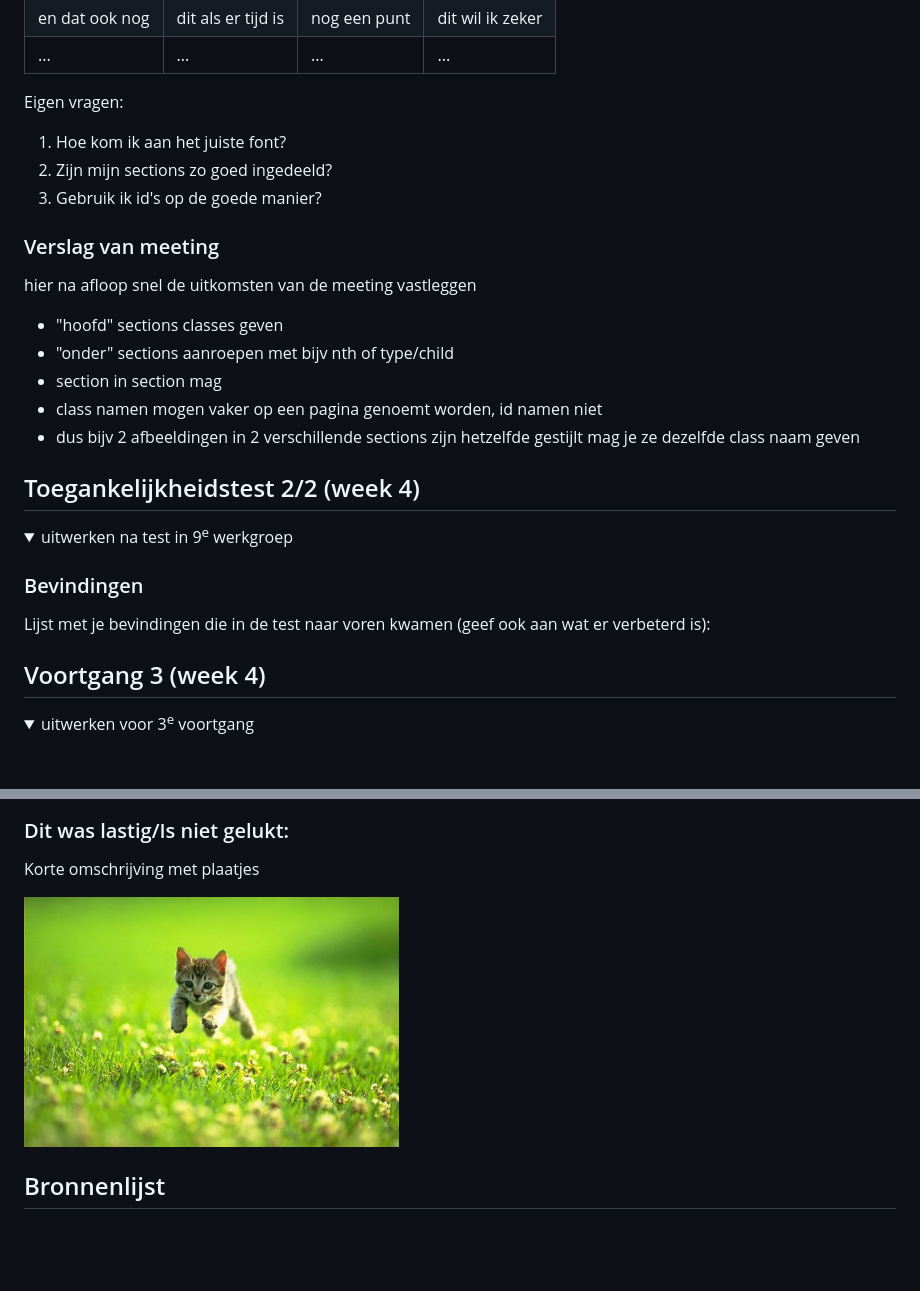
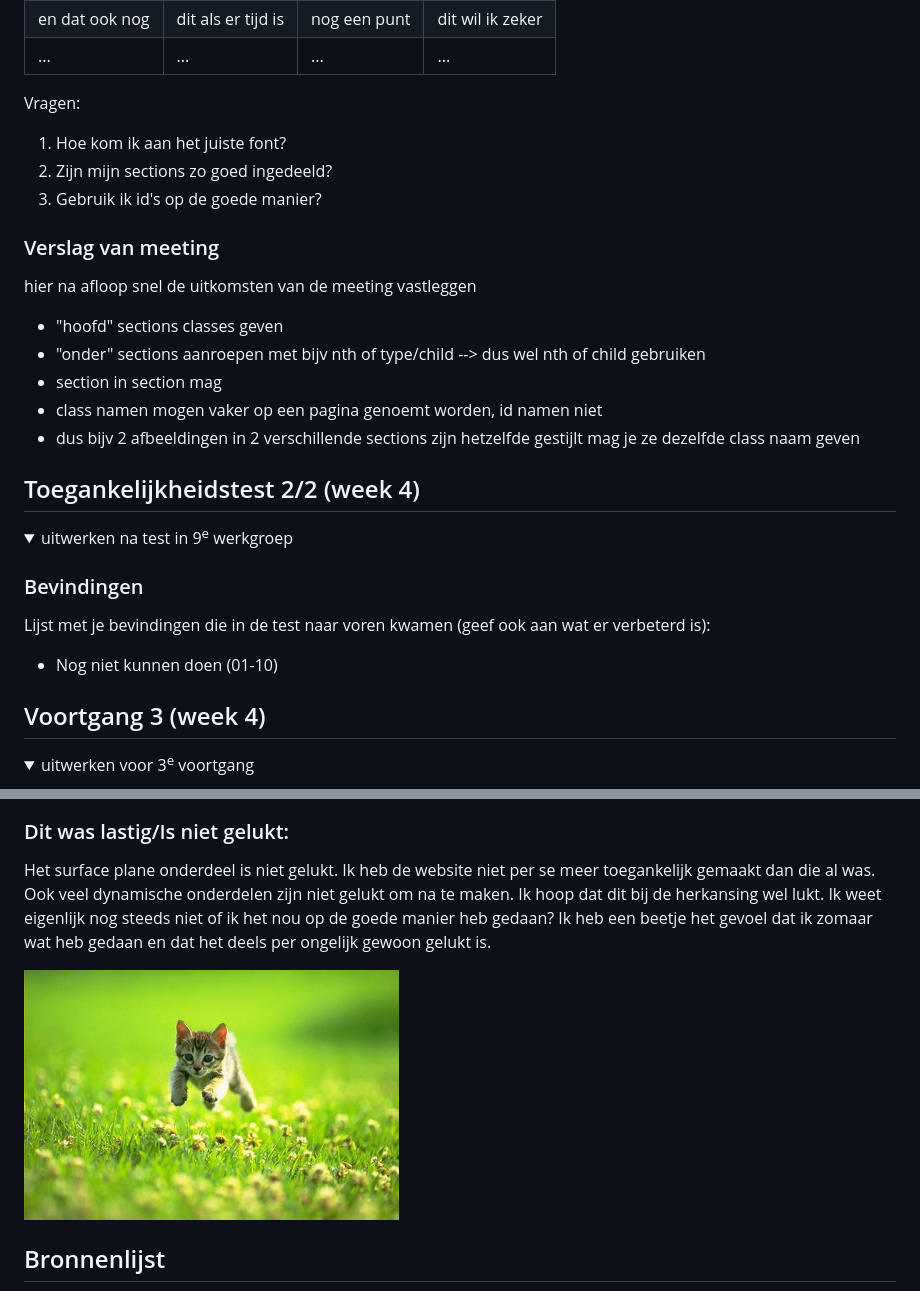
Before and after one commit to valeriemxl/fed-website, a Markdown page: README.md, 2 parts joined by grey strips. Drawn GitHub-style; folded sections open; blank space fills up the shorter version.

```diff
--- a/README.md
+++ b/README.md
@@ -138,7 +139,7 @@ Nb. Door *open* toe te voegen aan een *details* element kun je deze standaard op
   | en dat ook nog | dit als er tijd is | nog een punt | dit wil ik zeker |
   | ...            | ...                | ...          | ...              |
 
-  Eigen vragen:
+  Vragen:
   1. Hoe kom ik aan het juiste font?
   2. Zijn mijn sections zo goed ingedeeld?
   3. Gebruik ik id's op de goede manier?
@@ -147,7 +148,7 @@ Nb. Door *open* toe te voegen aan een *details* element kun je deze standaard op
   hier na afloop snel de uitkomsten van de meeting vastleggen
 
   - "hoofd" sections classes geven
-  - "onder" sections aanroepen met bijv nth of type/child
+  - "onder" sections aanroepen met bijv nth of type/child --> dus wel nth of child gebruiken
   - section in section mag
   - class namen mogen vaker op een pagina genoemt worden,  id namen niet
   - dus bijv 2 afbeeldingen in 2 verschillende sections zijn hetzelfde gestijlt mag je ze dezelfde class naam geven
@@ -165,6 +166,7 @@ Nb. Door *open* toe te voegen aan een *details* element kun je deze standaard op
 
   ### Bevindingen
   Lijst met je bevindingen die in de test naar voren kwamen (geef ook aan wat er verbeterd is):
+  - Nog niet kunnen doen (01-10)
 
 </details>
 
@@ -221,9 +224,12 @@ Nb. Door *open* toe te voegen aan een *details* element kun je deze standaard op
 
 
   ### Dit was lastig/Is niet gelukt:
-  Korte omschrijving met plaatjes
+  Het surface plane onderdeel is niet gelukt. Ik heb de website niet per se meer toegankelijk gemaakt dan die al was.
+  Ook veel dynamische onderdelen zijn niet gelukt om na te maken. Ik hoop dat dit bij de herkansing wel lukt.
+  Ik weet eigenlijk nog steeds niet of ik het nou op de goede manier heb gedaan? Ik heb een beetje het gevoel dat ik zomaar wat heb gedaan en dat het deels per ongelijk gewoon gelukt is.
 
   <img src="readme-images/dummy-plaatje.jpg" width="375px" alt="bummer">
+
 </details>
 
 
```
Also changed, not shown: other parts of README.md (+27 -8 lines), readme-images/schets-detail.JPG (added), readme-images/schets-menu.JPG (added), readme-images/schets-vergelijken.JPG (added), 1 other file.
